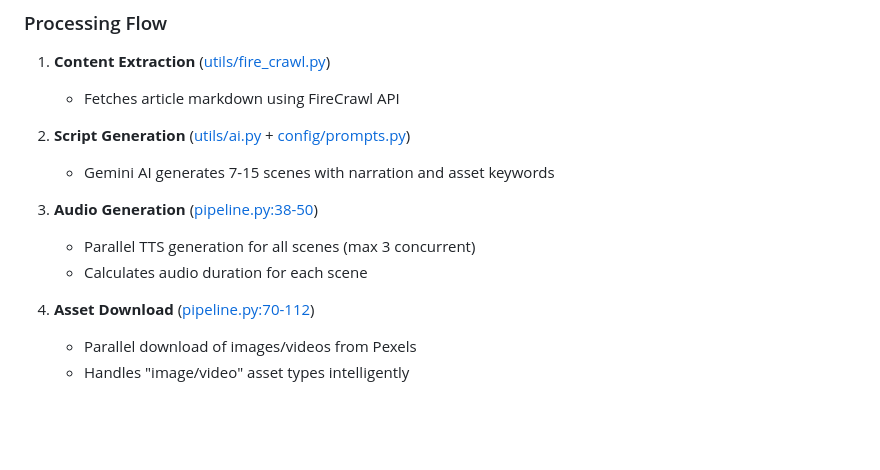
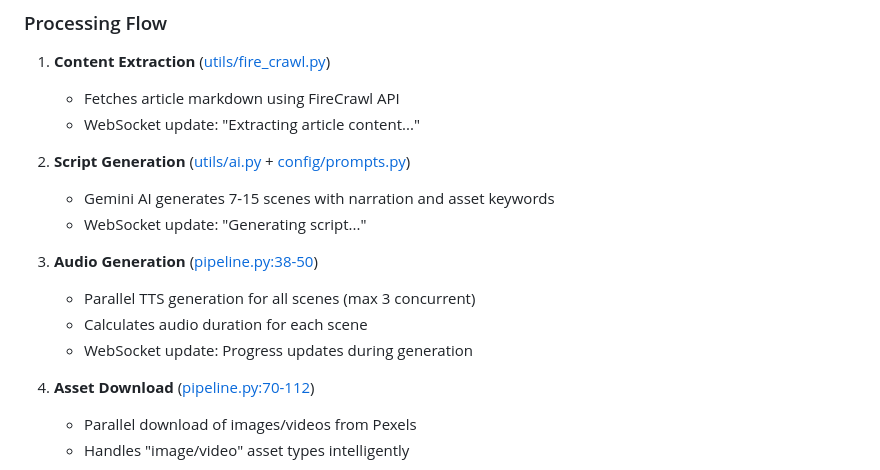
Before and after one commit to BKG123/reelcraft, a Markdown page: README.md, the part around the change printed below. Drawn GitHub-style; blank space fills up the shorter version.

```diff
--- a/README.md
+++ b/README.md
@@ -277,13 +355,16 @@ Each generated script contains:
 
 1. **Content Extraction** ([utils/fire_crawl.py](utils/fire_crawl.py))
    - Fetches article markdown using FireCrawl API
+   - WebSocket update: "Extracting article content..."
 
 2. **Script Generation** ([utils/ai.py](utils/ai.py) + [config/prompts.py](config/prompts.py))
    - Gemini AI generates 7-15 scenes with narration and asset keywords
+   - WebSocket update: "Generating script..."
 
 3. **Audio Generation** ([pipeline.py:38-50](pipeline.py#L38-L50))
    - Parallel TTS generation for all scenes (max 3 concurrent)
    - Calculates audio duration for each scene
+   - WebSocket update: Progress updates during generation
 
 4. **Asset Download** ([pipeline.py:70-112](pipeline.py#L70-L112))
    - Parallel download of images/videos from Pexels
```
Also changed, not shown: other parts of README.md (+88 -10 lines).
